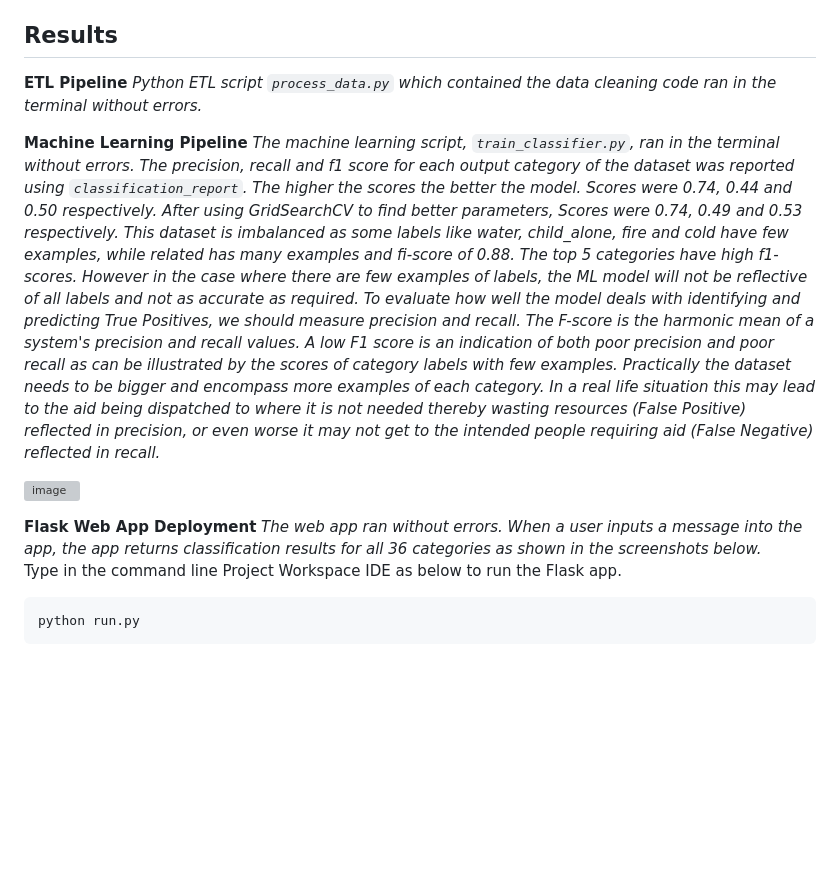
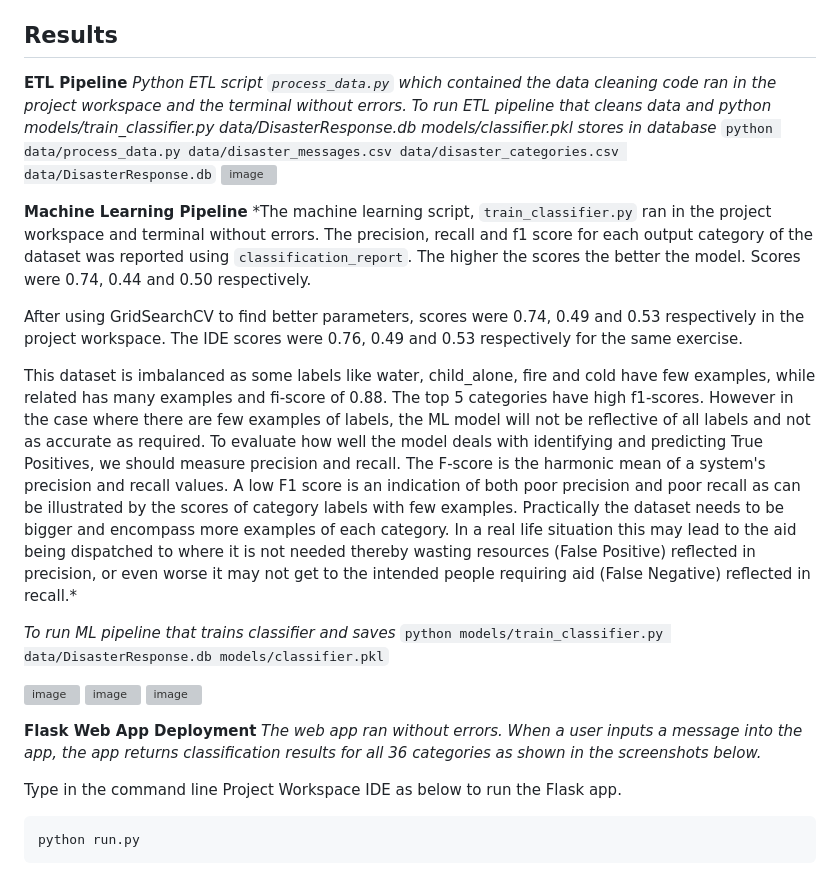
Before and after one commit to nirvannar/DisasterResponsePipeline, a Markdown page: IntroReadMe.md, the part around the change. Rendered like a GitHub page; blank space fills up the shorter version; grey boxes are pictures that could not be loaded.

Commit message:
Screenshots from IDE IntroReadMe.md

````diff
--- a/IntroReadMe.md
+++ b/IntroReadMe.md
@@ -39,15 +39,32 @@ The was loaded. A machine learning pipeline was created that used NLTK, Pipeline
 
 ## Results <a name="Results"></a>
 
-**ETL Pipeline** *Python ETL script ```process_data.py``` which contained the data cleaning code ran in the terminal without errors.*
+**ETL Pipeline** *Python ETL script ```process_data.py``` which contained the data cleaning code ran in the project workspace and the terminal without errors.
+To run ETL pipeline that cleans data and python models/train_classifier.py data/DisasterResponse.db models/classifier.pkl stores in database*
+        ```python data/process_data.py data/disaster_messages.csv data/disaster_categories.csv data/DisasterResponse.db```
+![image](https://github.com/nirvannar/DisasterResponsePipeline/assets/52913504/a5e47eec-3b28-4641-882f-9ff3b241b5b3)
 
 
-**Machine Learning Pipeline** *The machine learning script, ```train_classifier.py```, ran in the terminal without errors. The precision, recall and f1 score for each output category of the dataset was reported using ```classification_report```. The higher the scores the better the model.  Scores were 0.74, 0.44 and 0.50 respectively.  After using GridSearchCV to find better parameters, Scores were 0.74, 0.49 and 0.53 respectively.  This dataset is imbalanced as some labels like water, child_alone, fire and cold have few examples, while related has many examples and fi-score of 0.88. The top 5 categories have high f1-scores.  However in the case where there are few examples of labels, the ML model will not be reflective of all labels and not as accurate as required.  To evaluate how well the model deals with identifying and predicting True Positives, we should measure precision and recall. The F-score is the harmonic mean of a system's precision and recall values.  A low F1 score is an indication of both poor precision and poor recall as can be illustrated by the scores of category labels with few examples.  Practically the dataset needs to be bigger and encompass more examples of each category. In a real life situation this may lead to the aid being dispatched to where it is not needed thereby wasting resources (False Positive) reflected in precision, or even worse it may not get to the intended people requiring aid (False Negative) reflected in recall.*
+
+**Machine Learning Pipeline** *The machine learning script, ```train_classifier.py``` ran in the project workspace and terminal without errors. The precision, recall and f1 score for each output category of the dataset was reported using ```classification_report```. The higher the scores the better the model.  Scores were 0.74, 0.44 and 0.50 respectively.
+
+After using GridSearchCV to find better parameters, scores were 0.74, 0.49 and 0.53 respectively in the project workspace.  The IDE scores were 0.76, 0.49 and 0.53 respectively for the same exercise.
+
+This dataset is imbalanced as some labels like water, child_alone, fire and cold have few examples, while related has many examples and fi-score of 0.88. The top 5 categories have high f1-scores.  However in the case where there are few examples of labels, the ML model will not be reflective of all labels and not as accurate as required.  To evaluate how well the model deals with identifying and predicting True Positives, we should measure precision and recall. The F-score is the harmonic mean of a system's precision and recall values.  A low F1 score is an indication of both poor precision and poor recall as can be illustrated by the scores of category labels with few examples.  Practically the dataset needs to be bigger and encompass more examples of each category. In a real life situation this may lead to the aid being dispatched to where it is not needed thereby wasting resources (False Positive) reflected in precision, or even worse it may not get to the intended people requiring aid (False Negative) reflected in recall.*
+
+*To run ML pipeline that trains classifier and saves*
+        ```python models/train_classifier.py data/DisasterResponse.db models/classifier.pkl```
 
 ![image](https://github.com/nirvannar/DisasterResponsePipeline/assets/52913504/2367181f-cbaa-417e-832b-a0bf040b7381)
+![image](https://github.com/nirvannar/DisasterResponsePipeline/assets/52913504/076d47f3-cdbb-49da-9f8f-02a572c70b7a)
+![image](https://github.com/nirvannar/DisasterResponsePipeline/assets/52913504/f903dfcf-514d-4496-a2bb-e74e7a29c15a)
 
 
 **Flask Web App Deployment** *The web app ran without errors. When a user inputs a message into the app, the app returns classification results for all 36 categories as shown in the screenshots below.*
+
+
+
+
 Type in the command line Project Workspace IDE as below to run the Flask app.
 
 ```python
````
